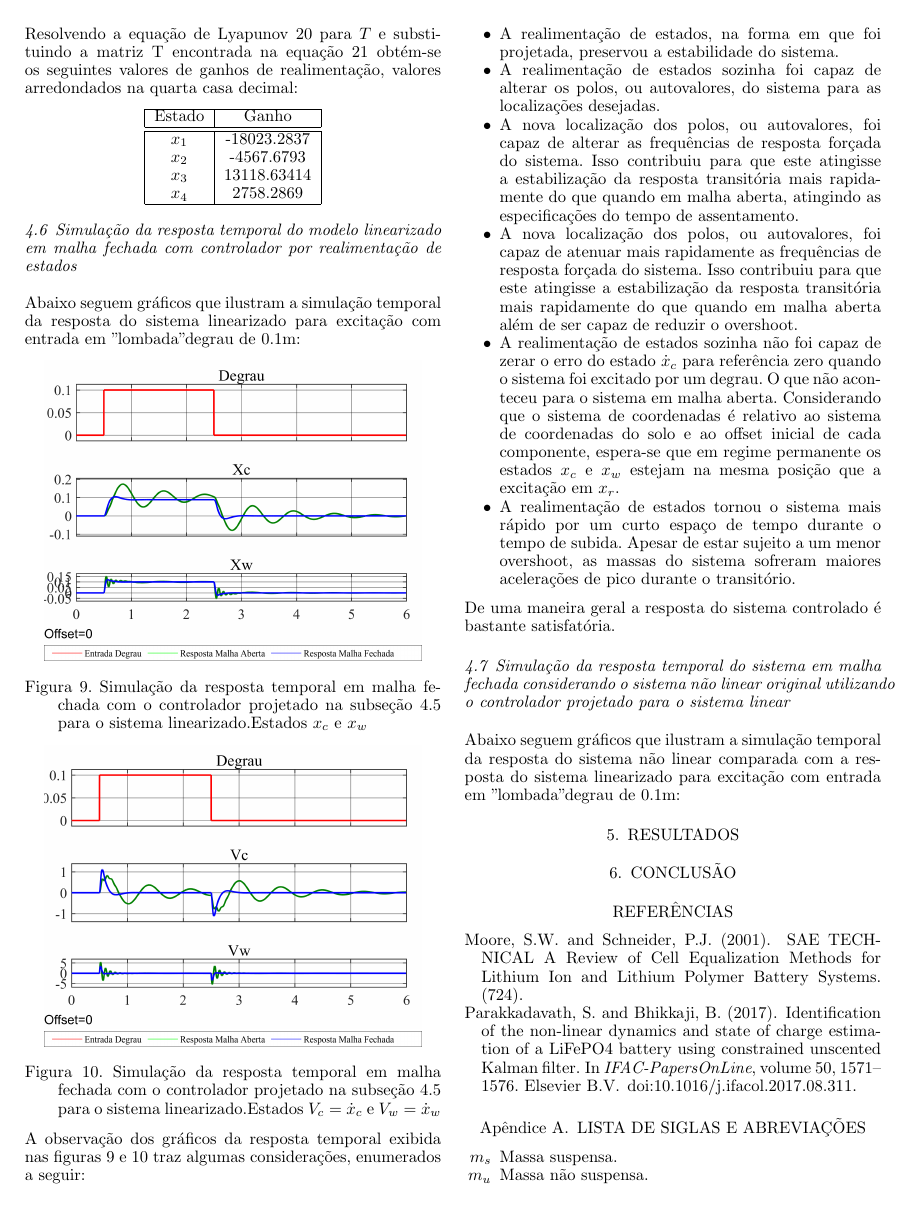
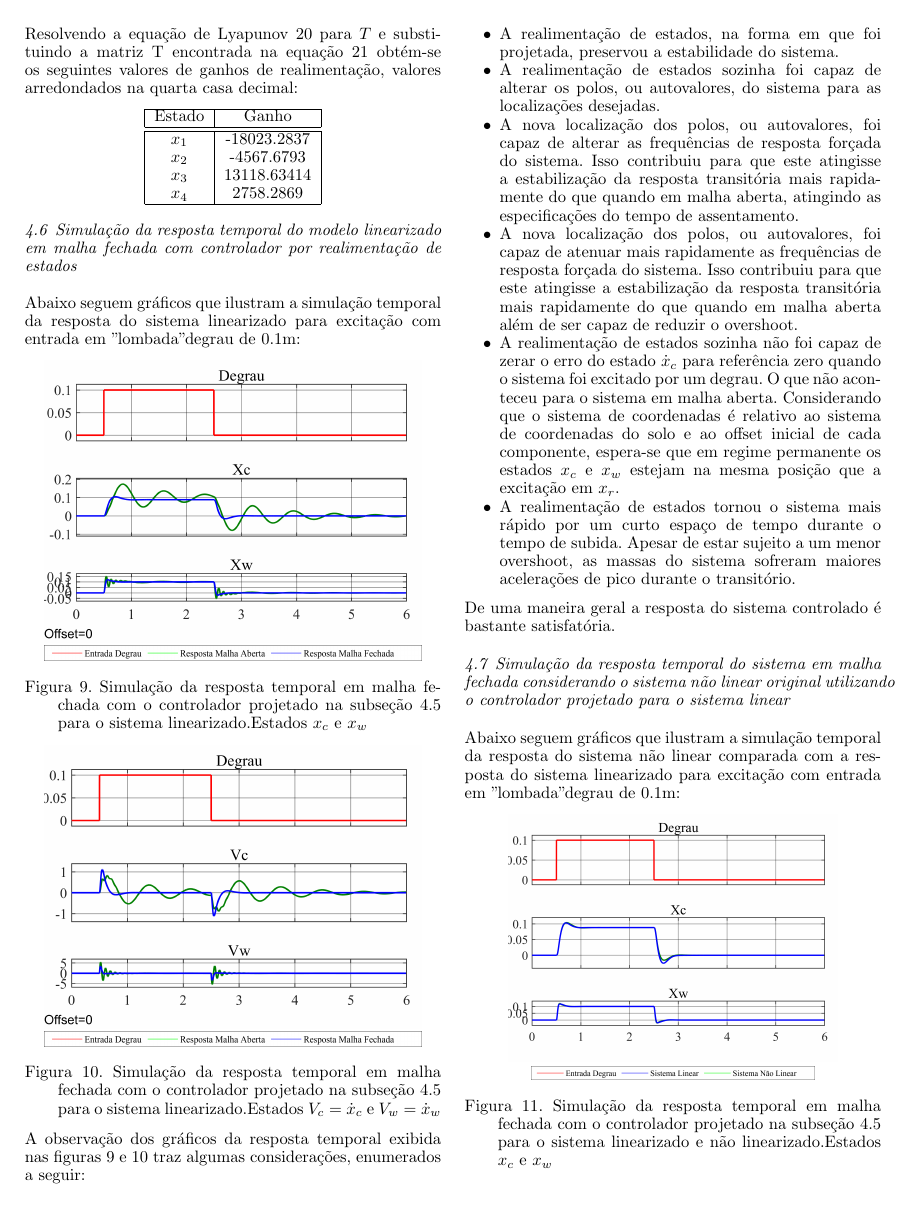
Before and after one commit to charlesqp/IntroTSL_NLinear_quarter_carr, a LaTeX document (sbaconf.tex): page 7 of 8. Compiled offline with pdfLaTeX.

Commit message:
Updates from Overleaf

```diff
--- a/sbaconf.tex
+++ b/sbaconf.tex
@@ -731,3 +731,9 @@ Uma comparação entre os polos de malha aberta e malha fechada é exibida na fi
 
     Abaixo seguem gráficos que ilustram a simulação temporal da resposta do sistema não linear comparada com a resposta do sistema linearizado para excitação com entrada em "lombada" degrau de 0.1m:
 
+     \FloatBarrier
+    \begin{figure}[htbp]
+        \begin{centering}
+            \includegraphics[width=7cm]{img/simulaca_temporal_nao_linear_realimentacao.png}
+            \includegraphics[width=6cm]{img/sim_nao_linear_simulink_temp_leg.png}
+            \caption{Simulação da resposta temporal em malha fechada com o controlador projetado na subseção \ref{sc:projeto_controlador_full} para o sistema linearizado e não linearizado.Estados $x_c$ e $x_w$ }
@@ -734,3 +751,15 @@ Uma comparação entre os polos de malha aberta e malha fechada é exibida na fi
+            \label{fig:simulaca_temporal_nao_linear_realimentacao_V}
+        \end{centering}
+    \end{figure}
+    \FloatBarrier
+
+    A observação dos gráficos da resposta temporal exibida nas figuras \ref{fig:simulaca_temporal_nao_linear_realimentacao} e \ref{fig:simulaca_temporal_nao_linear_realimentacao_V} traz a conclusão que, para este caso especifico, a resposta temporal do sistema não linear em malha fechada com o controlador projetado para o sistema linearizado se mostrou muito semelhante a resposta temporal do sistema linear. Neste caso, contribuíram para isto a excitação com "lombada" em degrau pequena afastou pouco o sistema do ponto de equilíbrio, ao mesmo tempo que um controlador com um amortecimento relativamente alto, $\xi \simeq 0.6$, contribuiu para que a resposta transitória rica em frequências fosse rapidamente cancelada e apenas o comportamento em regime fosse exibido a maior parte do tempo.
+
+    Para comparação, é exibido a seguir a mesma simulação temporal para uma entrada com "lombada" em degrau unitário. Esta entrada excita mais frequências de ambos os sistema e podem revelar mais informações sobre as diferenças entre ambos os sistemas:
+
+
+
+
     \section{Resultados}
     \section{Conclusão}
 
```
Also changed, not shown: sbaconf.tex (11 more changed lines).
